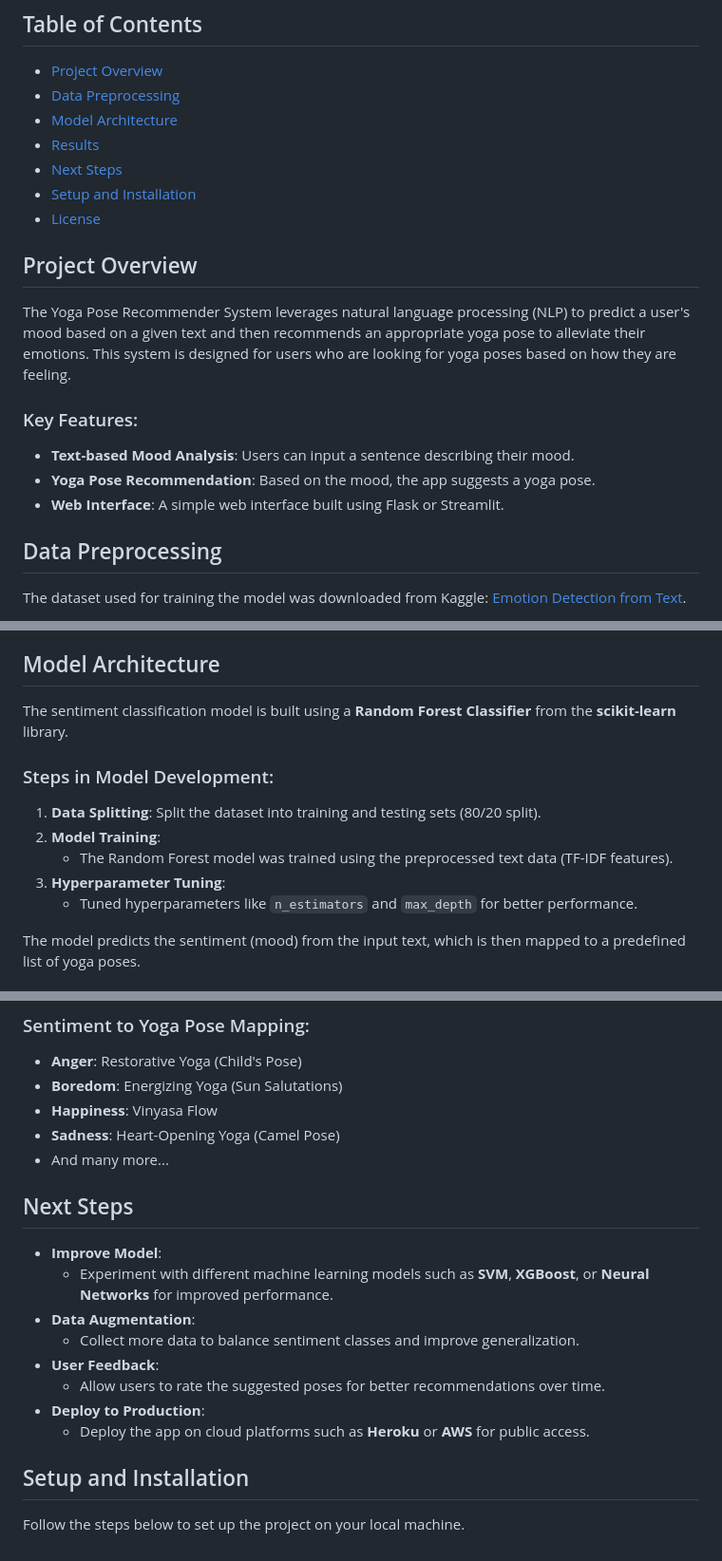
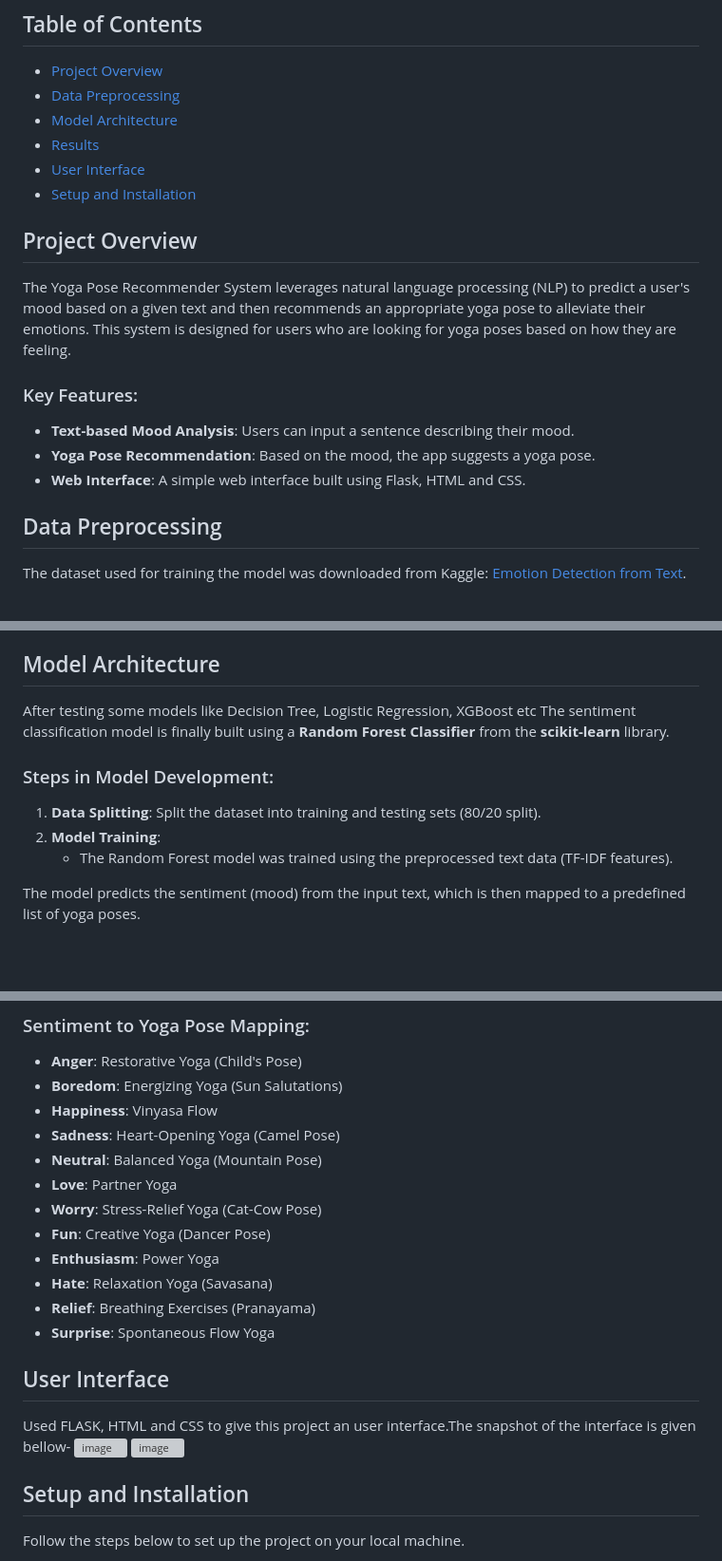
Before and after one commit to trisha194/Yoga-Recommender-System-, a Markdown page: README.md, 3 parts joined by grey strips. Shown: that part at 95% size. GitHub-like rendering; blank space fills up the shorter version; grey boxes are pictures that could not be loaded.

```diff
--- a/README.md
+++ b/README.md
@@ -7,9 +7,8 @@ A machine learning-based web application that recommends yoga poses based on the
 - [Data Preprocessing](#data-preprocessing)
 - [Model Architecture](#model-architecture)
 - [Results](#results)
-- [Next Steps](#next-steps)
+- [User Interface](#next-steps)
 - [Setup and Installation](#setup-and-installation)
-- [License](#license)
 
 ## Project Overview
 The Yoga Pose Recommender System leverages natural language processing (NLP) to predict a user's mood based on a given text and then recommends an appropriate yoga pose to alleviate their emotions. This system is designed for users who are looking for yoga poses based on how they are feeling.
@@ -17,7 +16,7 @@ The Yoga Pose Recommender System leverages natural language processing (NLP) to
 ### Key Features:
 - **Text-based Mood Analysis**: Users can input a sentence describing their mood.
 - **Yoga Pose Recommendation**: Based on the mood, the app suggests a yoga pose.
-- **Web Interface**: A simple web interface built using Flask or Streamlit.
+- **Web Interface**: A simple web interface built using Flask, HTML and CSS.
 
 ## Data Preprocessing
 The dataset used for training the model was downloaded from Kaggle: [Emotion Detection from Text](https://www.kaggle.com/datasets/pashupatigupta/emotion-detection-from-text).
@@ -32,14 +31,12 @@ The dataset used for training the model was downloaded from Kaggle: [Emotion Det
    - Used **TF-IDF** (Term Frequency-Inverse Document Frequency) to convert text data into numerical features that can be used for model training.
 
 ## Model Architecture
-The sentiment classification model is built using a **Random Forest Classifier** from the **scikit-learn** library.
+After testing some models like Decision Tree, Logistic Regression, XGBoost etc The sentiment classification model is finally built using a **Random Forest Classifier** from the **scikit-learn** library.
 
 ### Steps in Model Development:
 1. **Data Splitting**: Split the dataset into training and testing sets (80/20 split).
 2. **Model Training**:
    - The Random Forest model was trained using the preprocessed text data (TF-IDF features).
-3. **Hyperparameter Tuning**:
-   - Tuned hyperparameters like `n_estimators` and `max_depth` for better performance.
 
 The model predicts the sentiment (mood) from the input text, which is then mapped to a predefined list of yoga poses.
 
@@ -56,17 +53,21 @@ The model performed reasonably well in predicting sentiments, with some challeng
 - **Boredom**: Energizing Yoga (Sun Salutations)
 - **Happiness**: Vinyasa Flow
 - **Sadness**: Heart-Opening Yoga (Camel Pose)
-- And many more...
+- **Neutral**: Balanced Yoga (Mountain Pose)
+- **Love**: Partner Yoga
+- **Worry**: Stress-Relief Yoga (Cat-Cow Pose)
+- **Fun**: Creative Yoga (Dancer Pose)
+- **Enthusiasm**: Power Yoga
+- **Hate**: Relaxation Yoga (Savasana)
+- **Relief**: Breathing Exercises (Pranayama)
+- **Surprise**: Spontaneous Flow Yoga
 
-## Next Steps
-- **Improve Model**:
-  - Experiment with different machine learning models such as **SVM**, **XGBoost**, or **Neural Networks** for improved performance.
-- **Data Augmentation**:
-  - Collect more data to balance sentiment classes and improve generalization.
-- **User Feedback**:
-  - Allow users to rate the suggested poses for better recommendations over time.
-- **Deploy to Production**:
-  - Deploy the app on cloud platforms such as **Heroku** or **AWS** for public access.
+## User Interface
+   Used FLASK, HTML and CSS to give this project an user interface.The snapshot of the interface is given bellow-
+   ![image](https://github.com/user-attachments/assets/7a0bdfd0-ca09-40d2-8988-02342b515918)
+   ![image](https://github.com/user-attachments/assets/2bfcc7a8-260f-42cf-8348-4143d9c6ffb7)
+
+
 
 ## Setup and Installation
 Follow the steps below to set up the project on your local machine.
```
